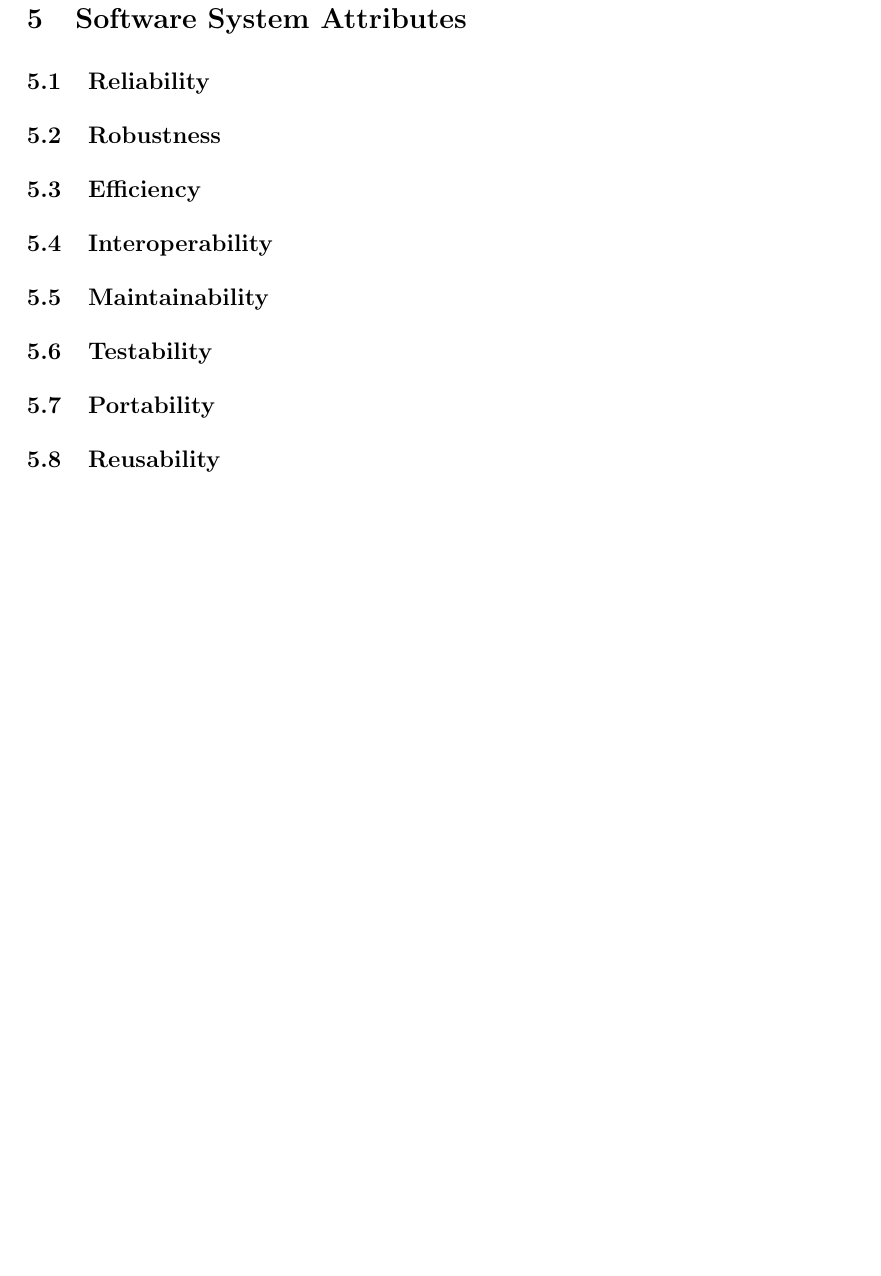
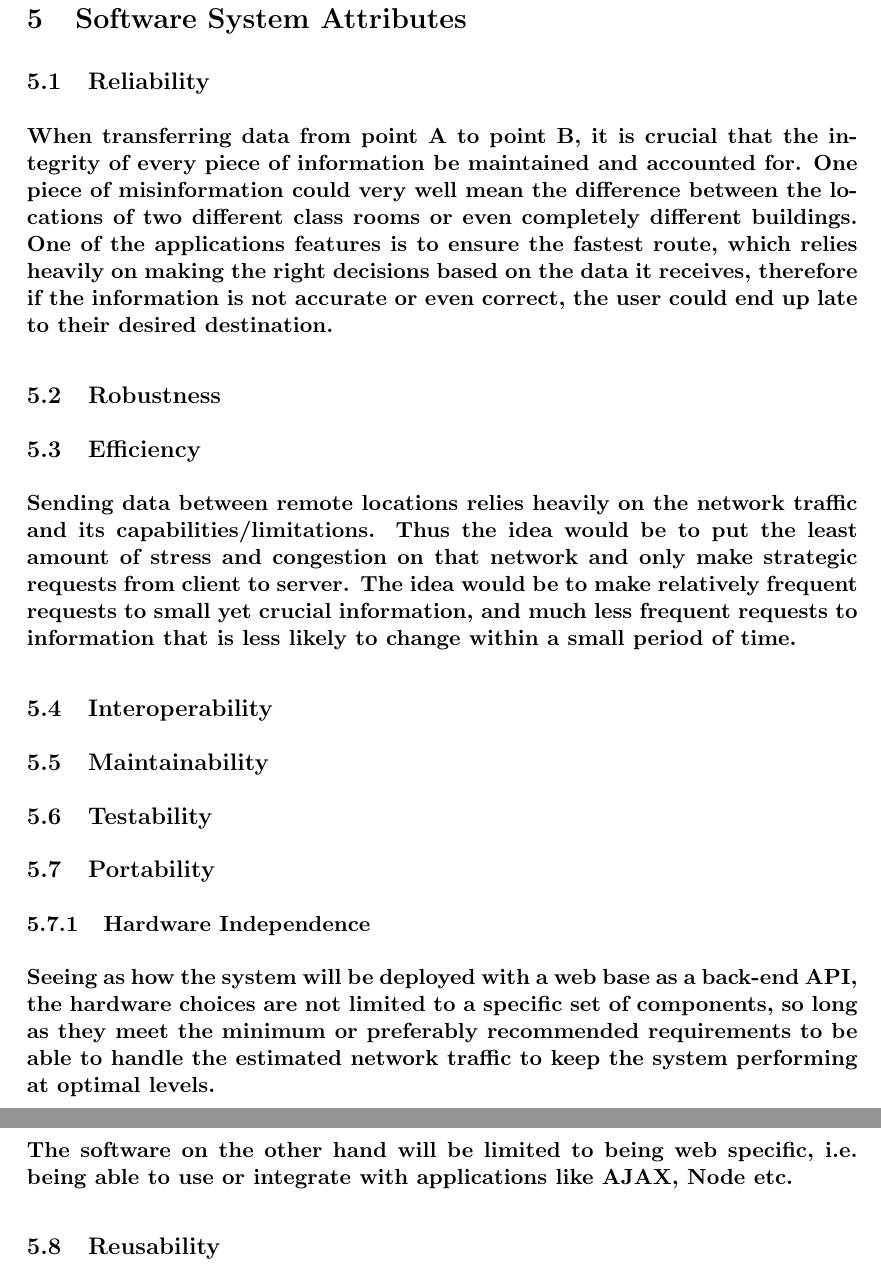
Before and after one commit to sjohandup/SE-Python-Team, a LaTeX document (architecture.tex): part of page 4 of 4 before the commit and two parts of pages 4 and 5 of 5 after it, the two joined at a grey line, cut so that both start at the same text, the shorter picture padded with empty space. Compiled offline with pdfLaTeX.

Commit message:
Adding Reliability, Efficiency & Portability attributes for the Data Module, under Software System Attributes

```diff
--- a/architecture.tex
+++ b/architecture.tex
@@ -97,12 +97,18 @@
 
 	\section{Software System Attributes}
 	\subsection{Reliability}
+	\paragraph{When transferring data from point A to point B, it is crucial that the integrity of every piece of information be maintained and accounted for.  One piece of misinformation could very well mean the difference between the locations of two different class rooms or even completely different buildings.  One of the applications features is to ensure the fastest route, which relies heavily on making the right decisions based on the data it receives, therefore if the information is not accurate or even correct, the user could end up late to their desired destination. }
 	\subsection{Robustness}
 	\subsection{Efficiency}
+	\paragraph{Sending data between remote locations relies heavily on the network traffic and its capabilities/limitations.  Thus the idea would be to put the least amount of stress and congestion on that network and only make strategic requests from client to server.  The idea would be to make relatively frequent requests to small yet crucial information, and much less frequent requests to information that is less likely to change within a small period of time.}
 	\subsection{Interoperability}
 	\subsection{Maintainability}
 	\subsection{Testability}
 	\subsection{Portability}
+	\subsubsection{Hardware Independence}
+	\paragraph{Seeing as how the system will be deployed with a web base as a back-end API, the hardware choices are not limited to a specific set of components, so long as they meet the minimum or preferably recommended requirements to be able to handle the estimated network traffic to keep the system performing at optimal levels.}
+	\subsubsection{Software Dependence}
+	\paragraph{The software on the other hand will be limited to being web specific, i.e. being able to use or integrate with applications like AJAX, Node etc.}
 	\subsection{Reusability}
 	\subsection{Modularity}
 	\subsection{Cohesion}
```
